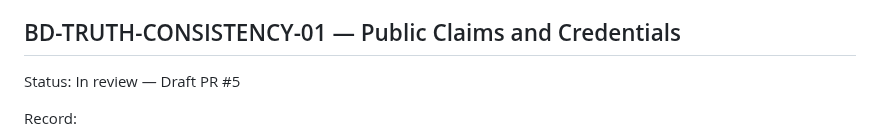
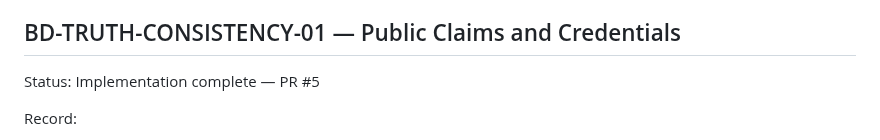
Before and after one commit to Widson-star/botanique-designers-site, a Markdown page: WORKSTREAMS.md, the part around the change. Drawn GitHub-style.

Commit message:
Finalise BD-TRUTH-CONSISTENCY-01 status
Co-Authored-By: Claude Opus 4.8 <noreply@anthropic.com>
Claude-Session: https://claude.ai/code/session_01T9KgqA6d3b4pD2PcsGVzP8

```diff
--- a/WORKSTREAMS.md
+++ b/WORKSTREAMS.md
@@ -289,7 +289,7 @@ limiter is per-instance (fine for single-instance Express).
 
 ## BD-TRUTH-CONSISTENCY-01 — Public Claims and Credentials
 
-Status: In review — Draft PR #5
+Status: Implementation complete — PR #5
 
 Record:
 
```
